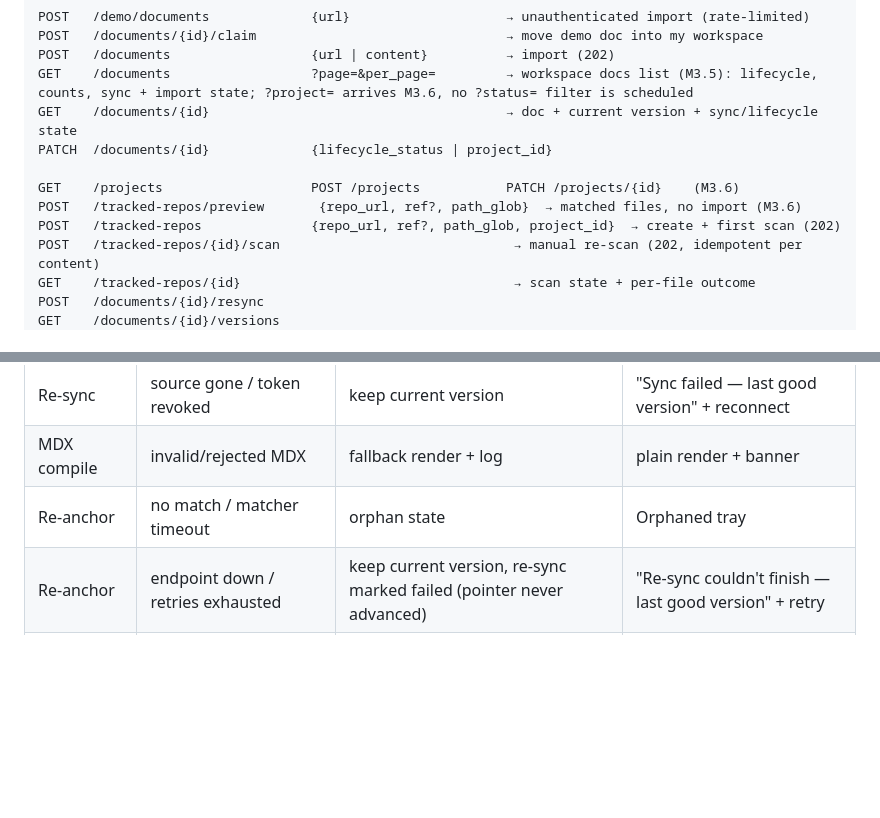
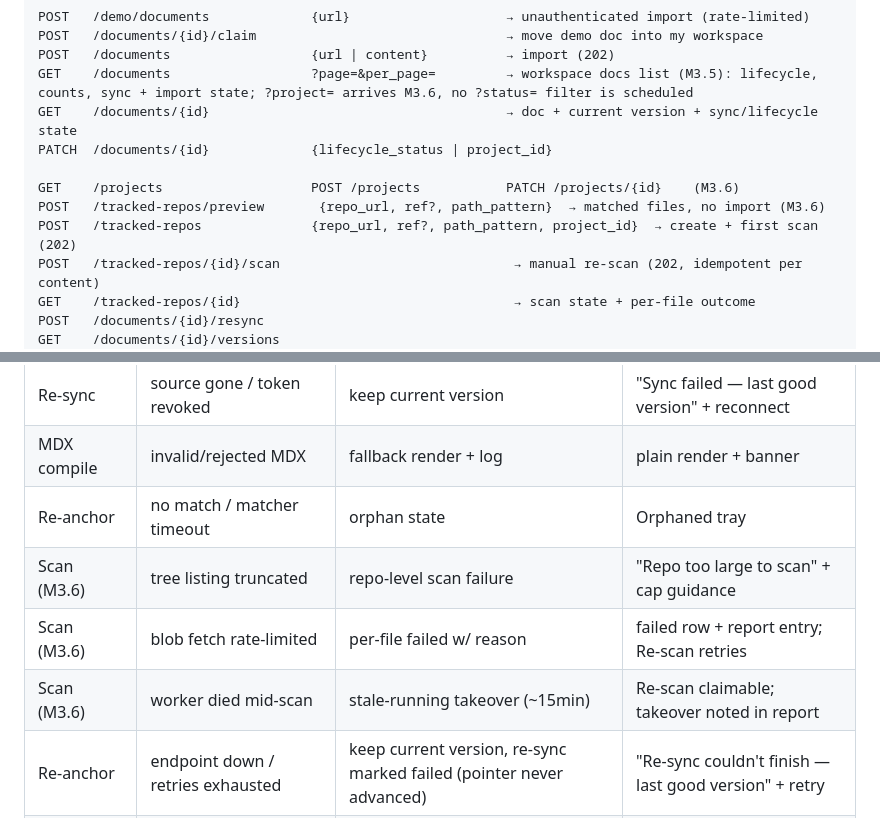
Before and after one commit to batjaa/kedge, a Markdown page: docs/SPEC.md, 2 parts joined by grey strips. Rendered like a GitHub page; blank space fills up the shorter version.

```diff
--- a/docs/SPEC.md
+++ b/docs/SPEC.md
@@ -464,8 +464,8 @@ GET    /documents/{id}                                      → doc + current ve
 PATCH  /documents/{id}             {lifecycle_status | project_id}
 
 GET    /projects                   POST /projects           PATCH /projects/{id}    (M3.6)
-POST   /tracked-repos/preview       {repo_url, ref?, path_glob}  → matched files, no import (M3.6)
-POST   /tracked-repos              {repo_url, ref?, path_glob, project_id}  → create + first scan (202)
+POST   /tracked-repos/preview       {repo_url, ref?, path_pattern}  → matched files, no import (M3.6)
+POST   /tracked-repos              {repo_url, ref?, path_pattern, project_id}  → create + first scan (202)
 POST   /tracked-repos/{id}/scan                              → manual re-scan (202, idempotent per content)
 GET    /tracked-repos/{id}                                   → scan state + per-file outcome
 POST   /documents/{id}/resync
@@ -530,6 +530,9 @@ Confidence-ordered; PHPUnit (api), Vitest/Playwright (web):
 | Re-sync | source gone / token revoked | keep current version | "Sync failed — last good version" + reconnect |
 | MDX compile | invalid/rejected MDX | fallback render + log | plain render + banner |
 | Re-anchor | no match / matcher timeout | orphan state | Orphaned tray |
+| Scan (M3.6) | tree listing truncated | repo-level scan failure | "Repo too large to scan" + cap guidance |
+| Scan (M3.6) | blob fetch rate-limited | per-file failed w/ reason | failed row + report entry; Re-scan retries |
+| Scan (M3.6) | worker died mid-scan | stale-running takeover (~15min) | Re-scan claimable; takeover noted in report |
 | Re-anchor | endpoint down / retries exhausted | keep current version, re-sync marked failed (pointer never advanced) | "Re-sync couldn't finish — last good version" + retry |
 | Kroki | down / bad source | cached-miss error state | raw source block + error chip |
 | Notify | Postmark failure | queue retry; comment unaffected | — |
```
Also changed, not shown: docs/specs/m3.6-projects-tracked-repos.md (+13 -7 lines), 1 other file.
